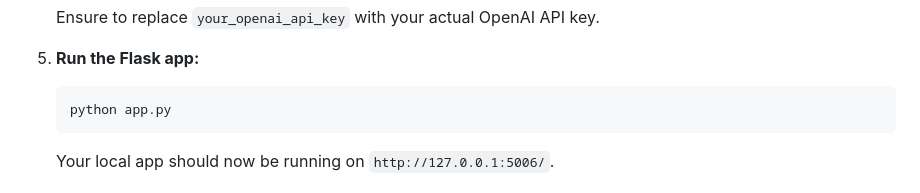
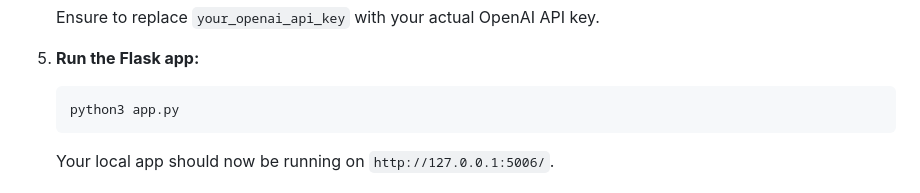
Before and after one commit to Bederf/FNBuddy, a Markdown page: README.md, the part around the change. GitHub-like rendering.

````diff
--- a/README.md
+++ b/README.md
@@ -87,7 +87,7 @@ Before you begin, ensure you have the following installed:
 5. **Run the Flask app:**
 
    ```bash
-   python app.py
+   python3 app.py
    ```
 
    Your local app should now be running on `http://127.0.0.1:5006/`.
````
